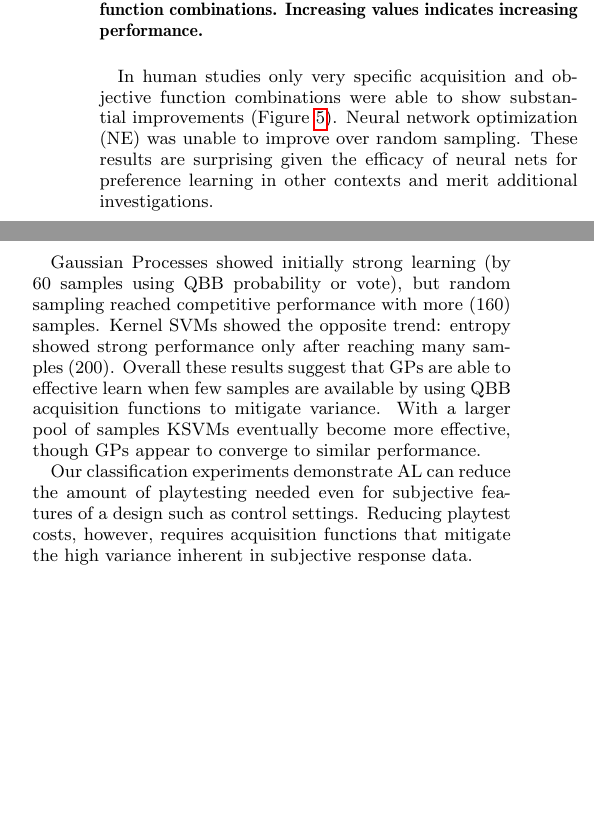
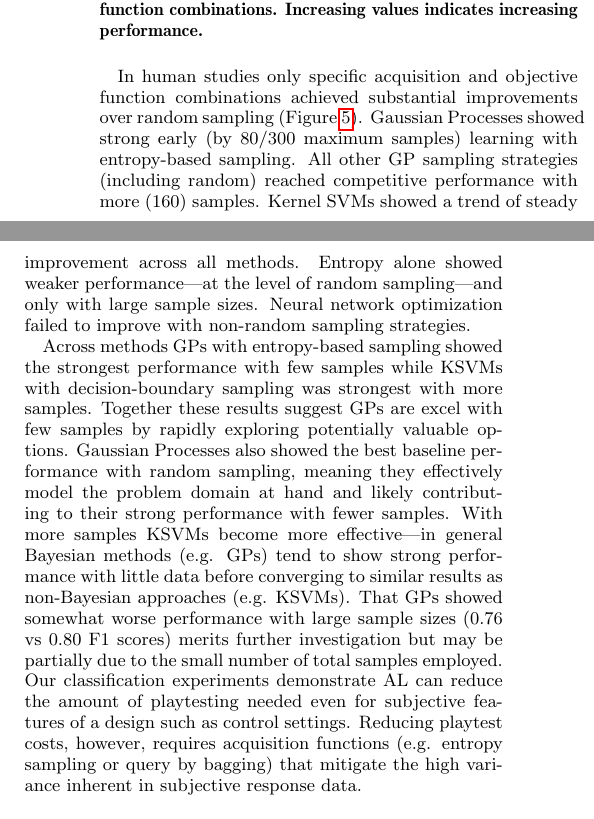
Before and after one commit to zookae/FDG2014_bullethell, a LaTeX paper (fdg2014_bullethell.tex): two parts of the columns of page 7 of 8, joined at a grey line, cut so that both start at the same text, the shorter picture padded with empty space. Compiled offline with pdfLaTeX.

Commit message:
updated classification results after adjusting samples used

```diff
--- a/fdg2014_bullethell.tex
+++ b/fdg2014_bullethell.tex
@@ -560,18 +560,25 @@ The complexity of our simulation model made it a highly variable function to opt
     % QBB models don't perform
     % --> QBB + KSVM results suggest consistent domain but complex underlying model
     % only minor gains: ~160 samples to improve, little growth over random
-In human studies only very specific acquisition and objective function combinations were able to show substantial improvements (Figure \ref{fig:cls_expr}).
-Neural network optimization (NE) was unable to improve over random sampling.
-These results are surprising given the efficacy of neural nets for preference learning in other contexts and merit additional investigations. % my hunch: fewer features makes it harder
+In human studies only specific acquisition and objective function combinations achieved substantial improvements over random sampling (Figure \ref{fig:cls_expr}).
+%Neural network optimization (NE) was only improved when using entropy-based sampling.
+%These results are surprising given the efficacy of neural nets for preference learning in other contexts and merit additional investigations. % my hunch: fewer features makes it harder
+%
+Gaussian Processes showed strong early (by 80/300 maximum samples) learning with entropy-based sampling.
+All other GP sampling strategies (including random) reached competitive performance with more (160) samples.
+Kernel SVMs showed a trend of steady improvement across all methods.
+Entropy alone showed weaker performance---at the level of random sampling---and only with large sample sizes.
+Neural network optimization failed to improve with non-random sampling strategies.
 
-Gaussian Processes showed initially strong learning (by 60 samples using QBB probability or vote), but random sampling reached competitive performance with more (160) samples.
-Kernel SVMs showed the opposite trend: entropy showed strong performance only after reaching many samples (200).
-Overall these results suggest that GPs are able to effective learn when few samples are available by using QBB acquisition functions to mitigate variance.
-With a larger pool of samples KSVMs eventually become more effective, though GPs appear to converge to similar performance.
-
+Across methods GPs with entropy-based sampling showed the strongest performance with few samples while KSVMs with decision-boundary sampling was strongest with more samples.
+Together these results suggest GPs are excel with few samples by rapidly exploring potentially valuable options.
+Gaussian Processes also showed the best baseline performance with random sampling, meaning they effectively model the problem domain at hand and likely contributing to their strong performance with fewer samples.
+With more samples KSVMs become more effective---in general Bayesian methods (e.g. GPs) tend to show strong performance with little data before converging to similar results as non-Bayesian approaches (e.g. KSVMs).
+That GPs showed somewhat worse performance with large sample sizes (0.76 vs 0.80 F1 scores) merits further investigation but may be partially due to the small number of total samples employed.
+%
 % summary
 Our classification experiments demonstrate AL can reduce the amount of playtesting needed even for subjective features of a design such as control settings.
-Reducing playtest costs, however, requires acquisition functions that mitigate the high variance inherent in subjective response data.
+Reducing playtest costs, however, requires acquisition functions (e.g. entropy sampling or query by bagging) that mitigate the high variance inherent in subjective response data.
 
 
 
```
Also changed, not shown: fdg2014_bullethell.pdf, 1 other file.
